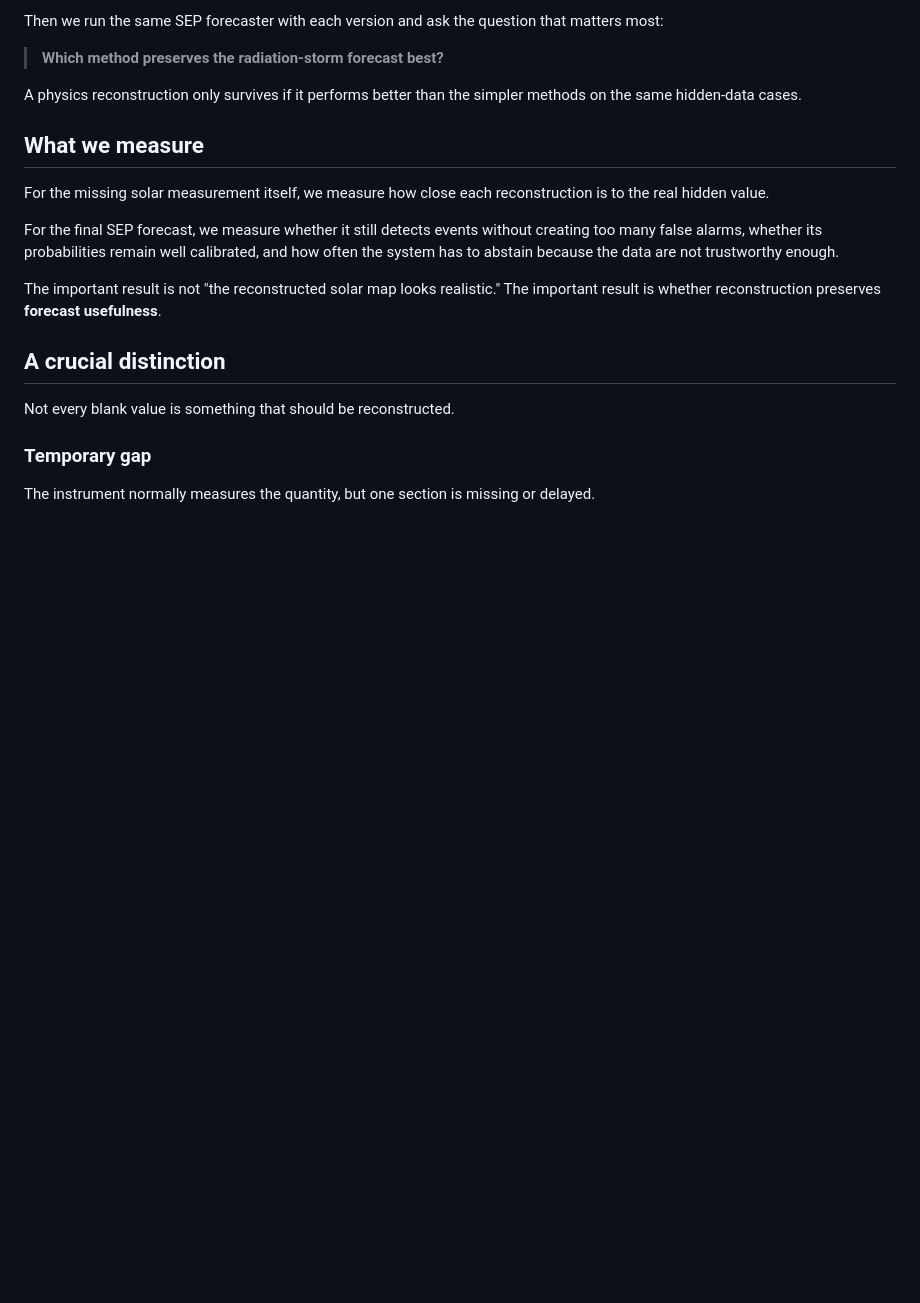
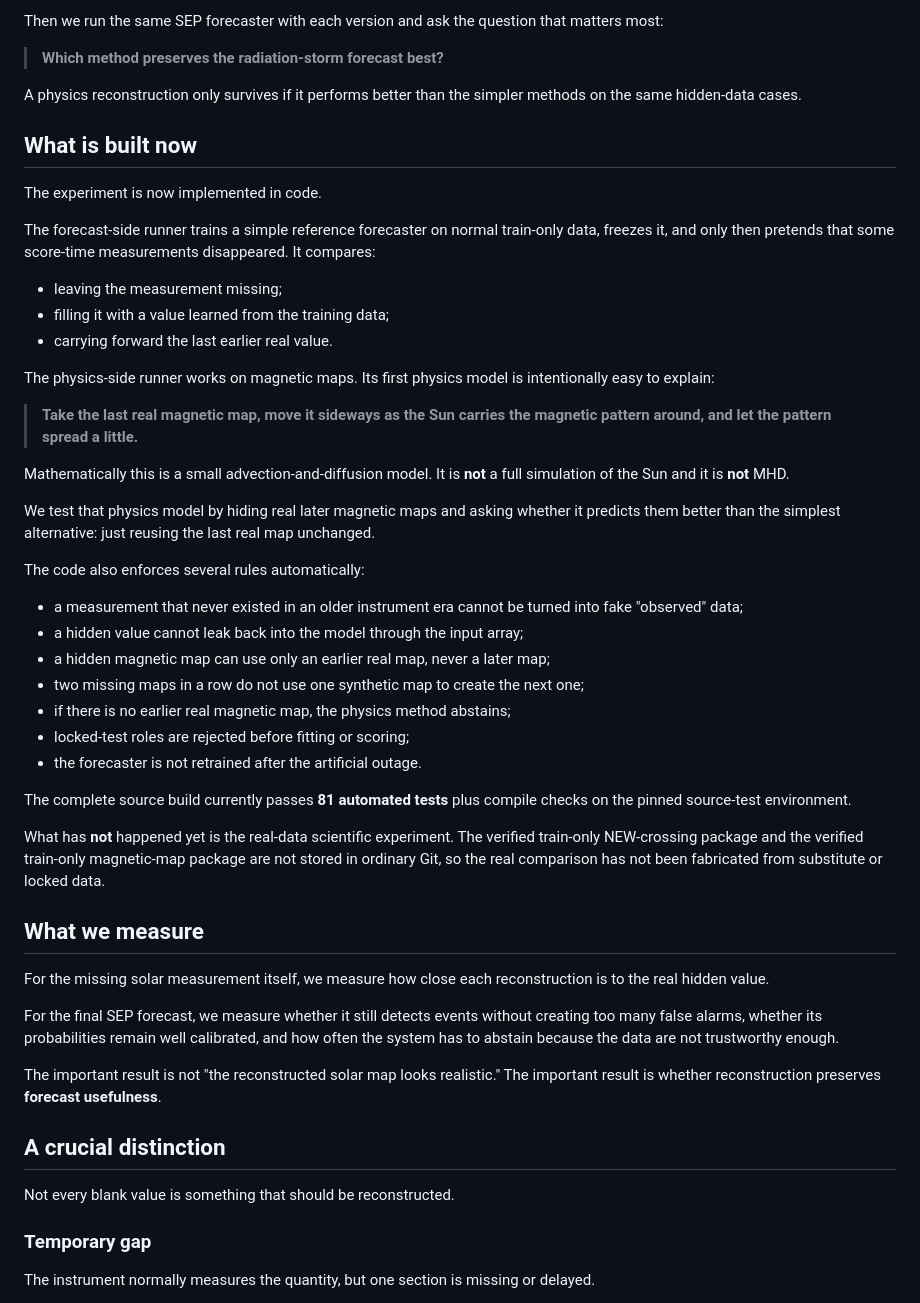
Before and after one commit to fr3ddykru3g3r/silver-engine, a Markdown page: iris_report/iris_sep/PROJECT_IN_PLAIN_ENGLISH.md, the part around the change. Drawn GitHub-style; blank space fills up the shorter version.

Commit message:
Update plain-English brief with completed build

```diff
--- a/iris_report/iris_sep/PROJECT_IN_PLAIN_ENGLISH.md
+++ b/iris_report/iris_sep/PROJECT_IN_PLAIN_ENGLISH.md
@@ -39,6 +39,38 @@ Then we run the same SEP forecaster with each version and ask the question that
 > **Which method preserves the radiation-storm forecast best?**
 
 A physics reconstruction only survives if it performs better than the simpler methods on the same hidden-data cases.
+
+## What is built now
+
+The experiment is now implemented in code.
+
+The forecast-side runner trains a simple reference forecaster on normal train-only data, freezes it, and only then pretends that some score-time measurements disappeared. It compares:
+
+- leaving the measurement missing;
+- filling it with a value learned from the training data;
+- carrying forward the last earlier real value.
+
+The physics-side runner works on magnetic maps. Its first physics model is intentionally easy to explain:
+
+> **Take the last real magnetic map, move it sideways as the Sun carries the magnetic pattern around, and let the pattern spread a little.**
+
+Mathematically this is a small advection-and-diffusion model. It is **not** a full simulation of the Sun and it is **not** MHD.
+
+We test that physics model by hiding real later magnetic maps and asking whether it predicts them better than the simplest alternative: just reusing the last real map unchanged.
+
+The code also enforces several rules automatically:
+
+- a measurement that never existed in an older instrument era cannot be turned into fake "observed" data;
+- a hidden value cannot leak back into the model through the input array;
+- a hidden magnetic map can use only an earlier real map, never a later map;
+- two missing maps in a row do not use one synthetic map to create the next one;
+- if there is no earlier real magnetic map, the physics method abstains;
+- locked-test roles are rejected before fitting or scoring;
+- the forecaster is not retrained after the artificial outage.
+
+The complete source build currently passes **81 automated tests** plus compile checks on the pinned source-test environment.
+
+What has **not** happened yet is the real-data scientific experiment. The verified train-only NEW-crossing package and the verified train-only magnetic-map package are not stored in ordinary Git, so the real comparison has not been fabricated from substitute or locked data.
 
 ## What we measure
 
```
